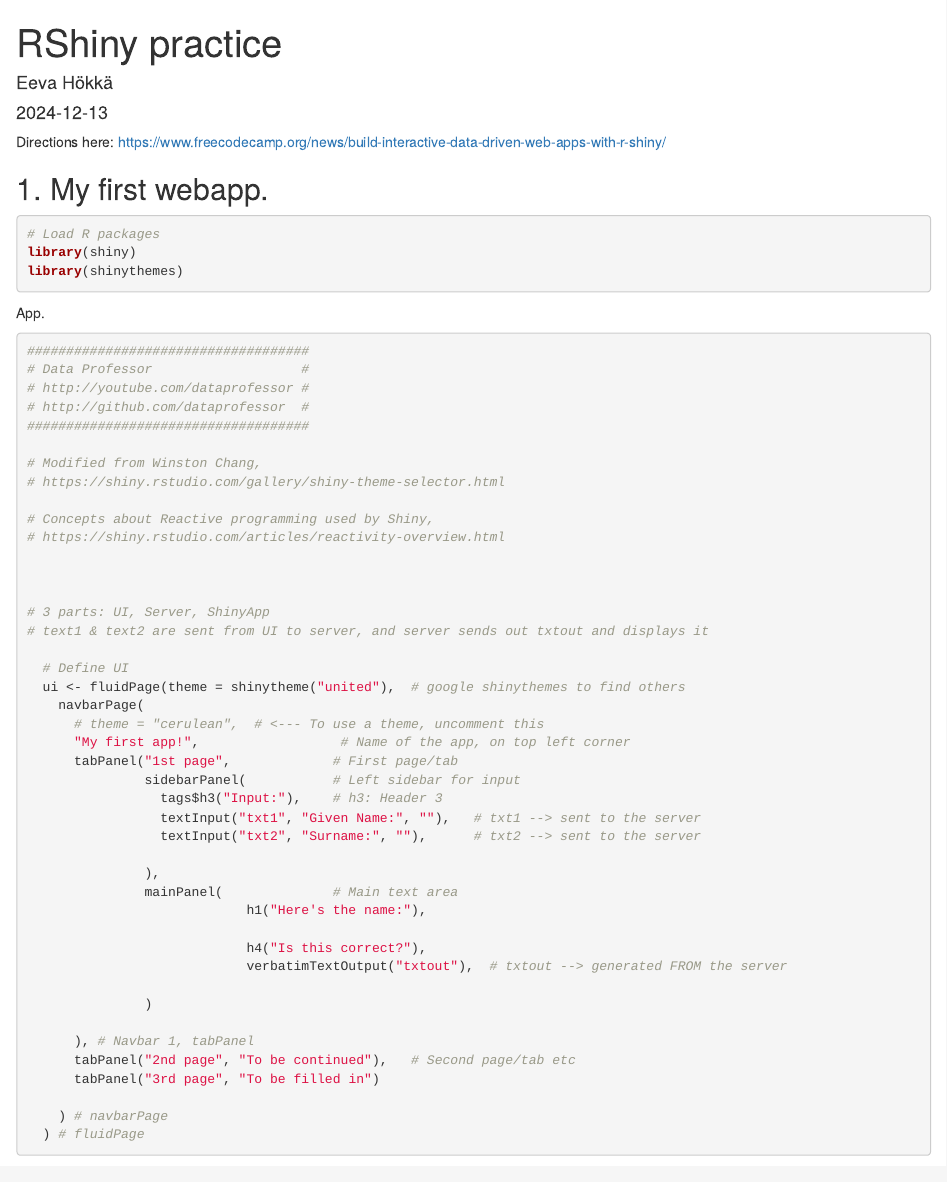
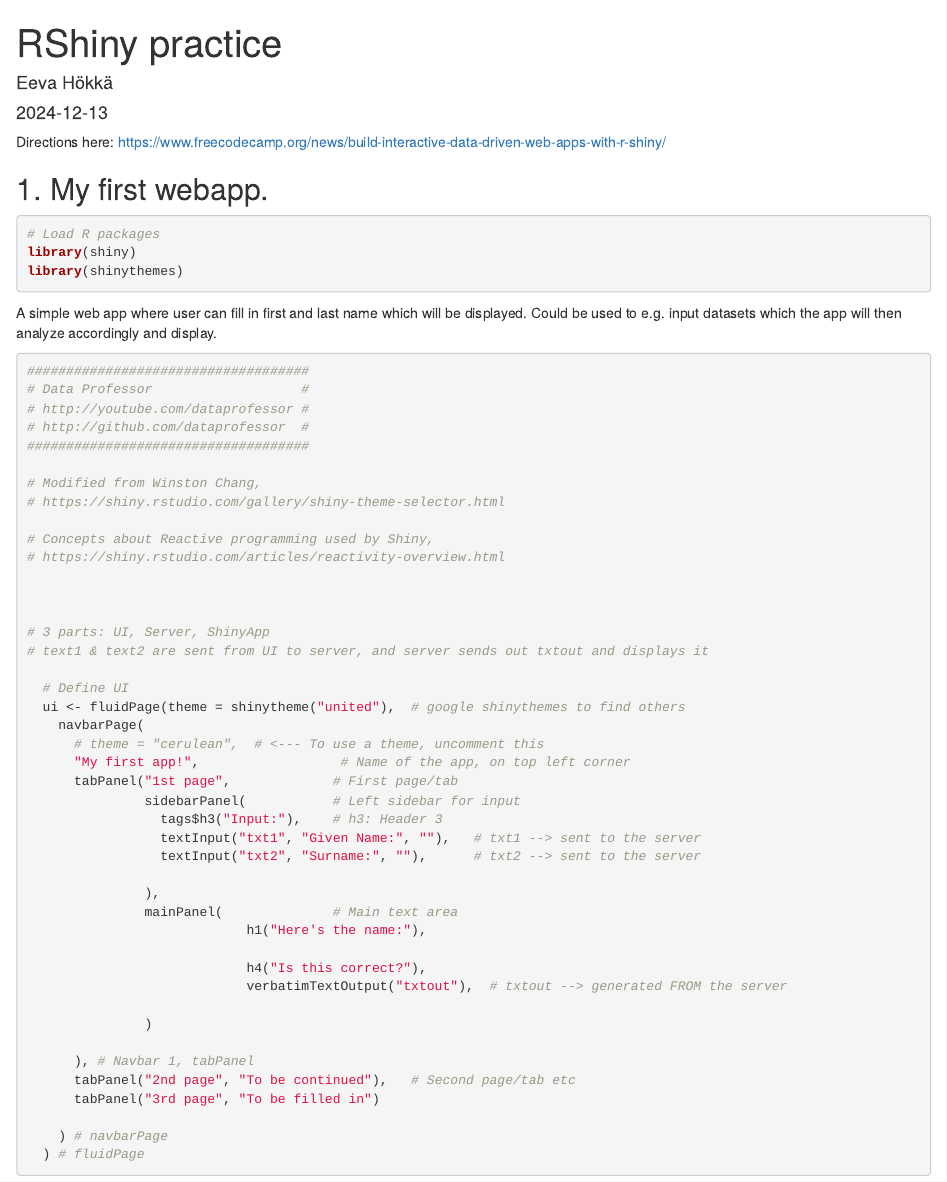
Before and after one commit to eevahokka/RShiny_practice, an R Markdown document (RShiny_myfirstapp.Rmd): the page in a window 1100 px wide, from its top. Rendered offline with R 4.5, knitr and Pandoc, with nearby package versions; some code elsewhere in the file could not run offline.

Commit message:
Added description to app exercise.

````diff
--- a/RShiny_myfirstapp.Rmd
+++ b/RShiny_myfirstapp.Rmd
@@ -21,7 +21,9 @@ library(shinythemes)
 
 ```
 
-App.
+A simple web app where user can fill in first and last name which will be displayed.
+Could be used to e.g. input datasets which the app will then analyze accordingly and display.
+
 ```{r}
 ####################################
 # Data Professor                   #
````
